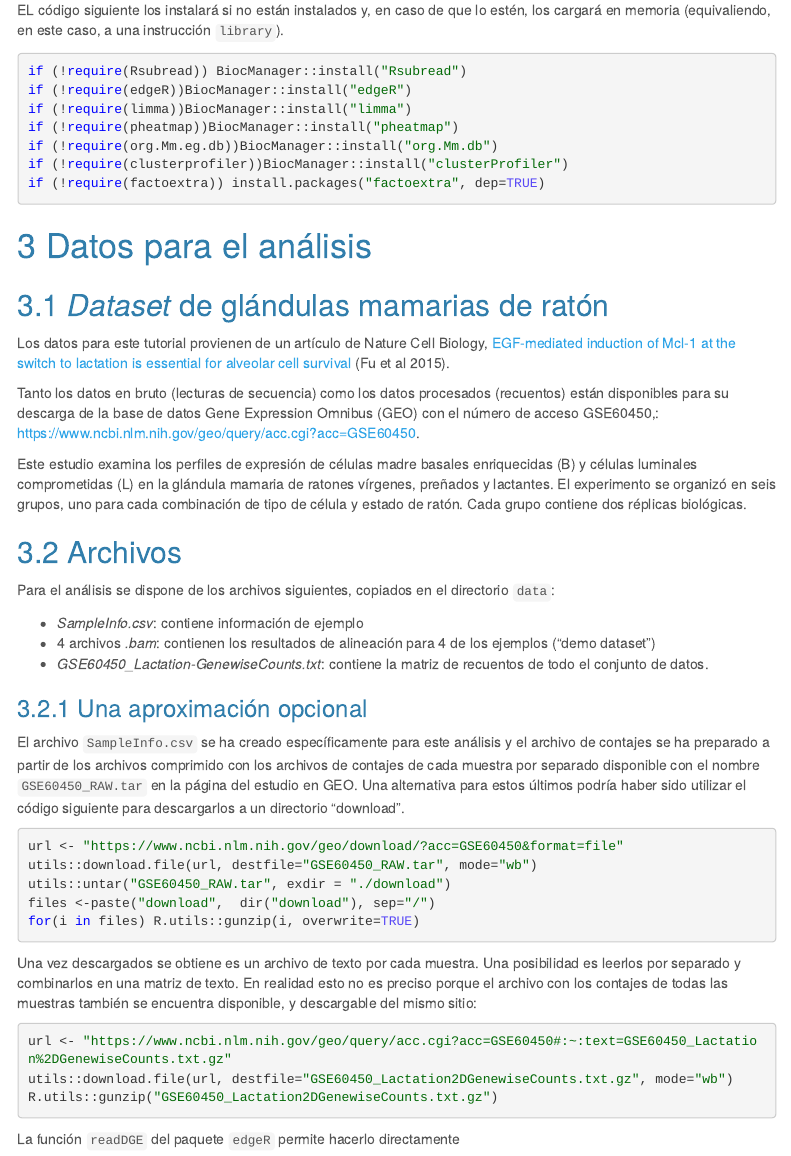
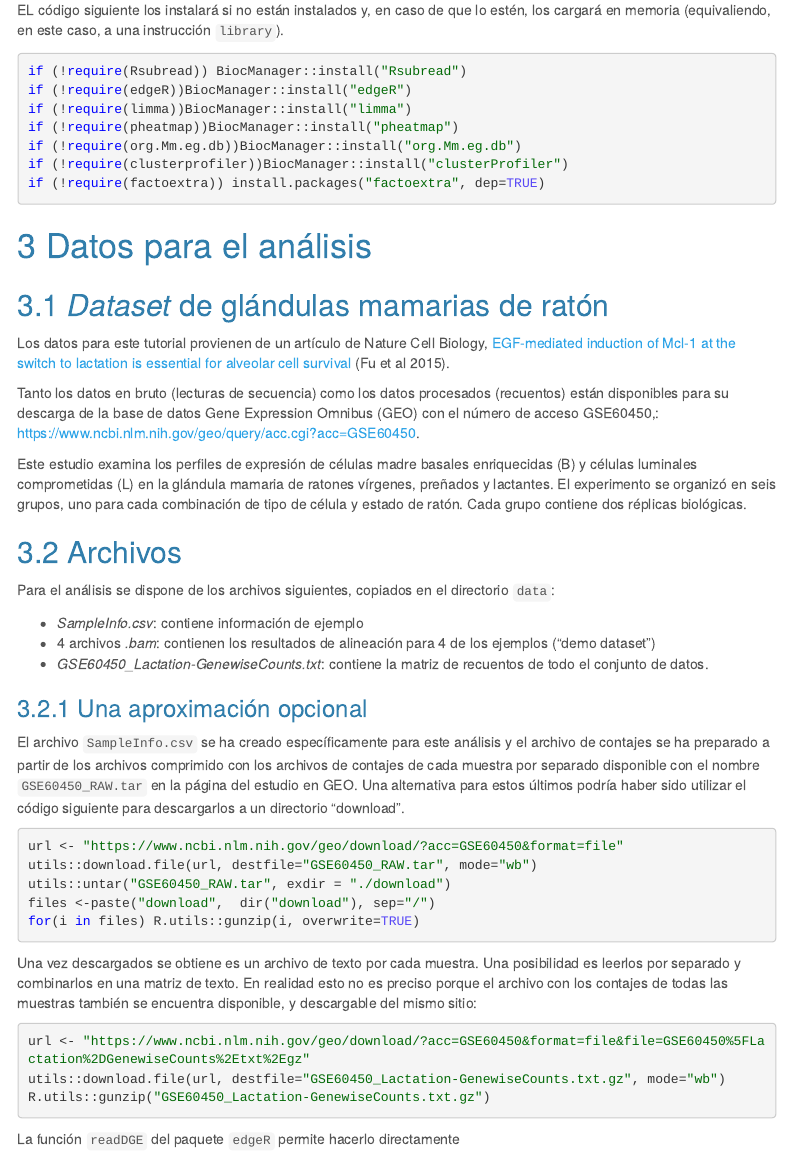
Before and after one commit to ASPteaching/Analisis_de_datos_omicos-Ejemplo_2-RNASeq, an R Markdown document (Workflow_basico_de_RNASeq.Rmd): the page in a window 1100 px wide, from 940 px down. Rendered offline with R 4.5, knitr and Pandoc, with nearby package versions; some code elsewhere in the file could not run offline; menus at the side of the page are left out.

Commit message:
Fixed annotation package name and URL for 'GSE60450_Lactation-GenewiseCounts.txt.gz' file

````diff
--- a/Workflow_basico_de_RNASeq.Rmd
+++ b/Workflow_basico_de_RNASeq.Rmd
@@ -65,7 +65,7 @@ if (!require(Rsubread)) BiocManager::install("Rsubread")
 if (!require(edgeR))BiocManager::install("edgeR")
 if (!require(limma))BiocManager::install("limma")
 if (!require(pheatmap))BiocManager::install("pheatmap")
-if (!require(org.Mm.eg.db))BiocManager::install("org.Mm.db")
+if (!require(org.Mm.eg.db))BiocManager::install("org.Mm.eg.db")
 if (!require(clusterprofiler))BiocManager::install("clusterProfiler")
 if (!require(factoextra)) install.packages("factoextra", dep=TRUE)
 ```
@@ -105,9 +105,9 @@ Una vez descargados se obtiene es un archivo de texto por cada muestra. Una posi
 En realidad esto no es preciso porque el archivo con los contajes de todas las muestras también se encuentra disponible, y descargable del mismo sitio:
 
 ```{r downloadData2, eval=FALSE}
-url <- "https://www.ncbi.nlm.nih.gov/geo/query/acc.cgi?acc=GSE60450#:~:text=GSE60450_Lactation%2DGenewiseCounts.txt.gz"
-utils::download.file(url, destfile="GSE60450_Lactation2DGenewiseCounts.txt.gz", mode="wb")
-R.utils::gunzip("GSE60450_Lactation2DGenewiseCounts.txt.gz")
+url <- "https://www.ncbi.nlm.nih.gov/geo/download/?acc=GSE60450&format=file&file=GSE60450%5FLactation%2DGenewiseCounts%2Etxt%2Egz"
+utils::download.file(url, destfile="GSE60450_Lactation-GenewiseCounts.txt.gz", mode="wb")
+R.utils::gunzip("GSE60450_Lactation-GenewiseCounts.txt.gz")
 
 ```
 
````
